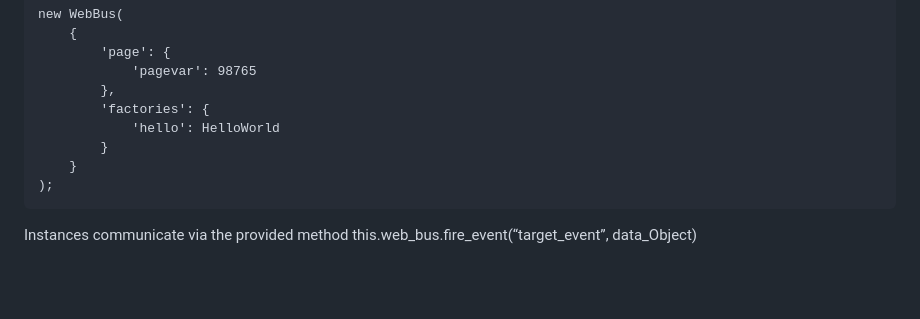
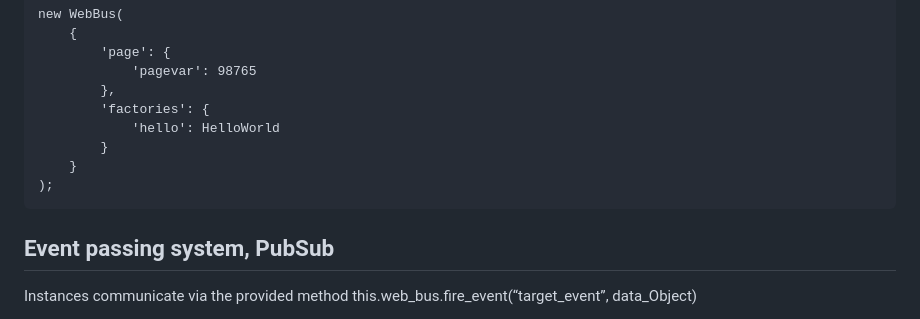
Before and after one commit to jameshickman/webbus3, a Markdown page: README.md, the part around the change. Rendered like a GitHub page; blank space fills up the shorter version.

Commit message:
Added missing heading

````diff
--- a/README.md
+++ b/README.md
@@ -54,6 +54,8 @@ new WebBus(
 );
 ```
 
+## Event passing system, PubSub
+
 Instances communicate via the provided method this.web_bus.fire_event(“target_event”, data_Object)
 
 Any public Controller method with a name starting with “event_” becomes a subscriber to messages sent by fire_event(). Optionally the string for the name of the event can be a path referencing the IDs on the parent DOM containers of a target instance. For example your can fire an event to “test1/test” that will only be received by an instance inside a DOM container with the ID of “test1”.
````
